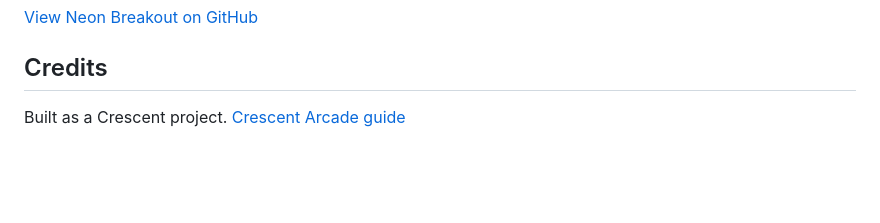
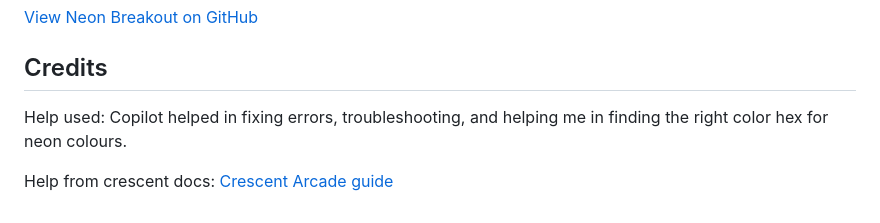
Before and after one commit to atireksd11/Neon-Breakout, a Markdown page: README.md, the part around one of its changes. Drawn GitHub-style; blank space fills up the shorter version.

```diff
--- a/README.md
+++ b/README.md
@@ -43,4 +52,6 @@ While making this project, I learned about HTML canvas, game loops, keyboard inp
 
 ## Credits
 
-Built as a Crescent project. [Crescent Arcade guide](https://crescent.hackclub.com/guides/arcade)
+Help used: Copilot helped in fixing errors, troubleshooting, and helping me in finding the right color hex for neon colours.
+
+Help from crescent docs: [Crescent Arcade guide](https://crescent.hackclub.com/guides/arcade)
```
Also changed, not shown: other parts of README.md (+15 -6 lines), image-1.png (added), image.png (added), 1 other file.
